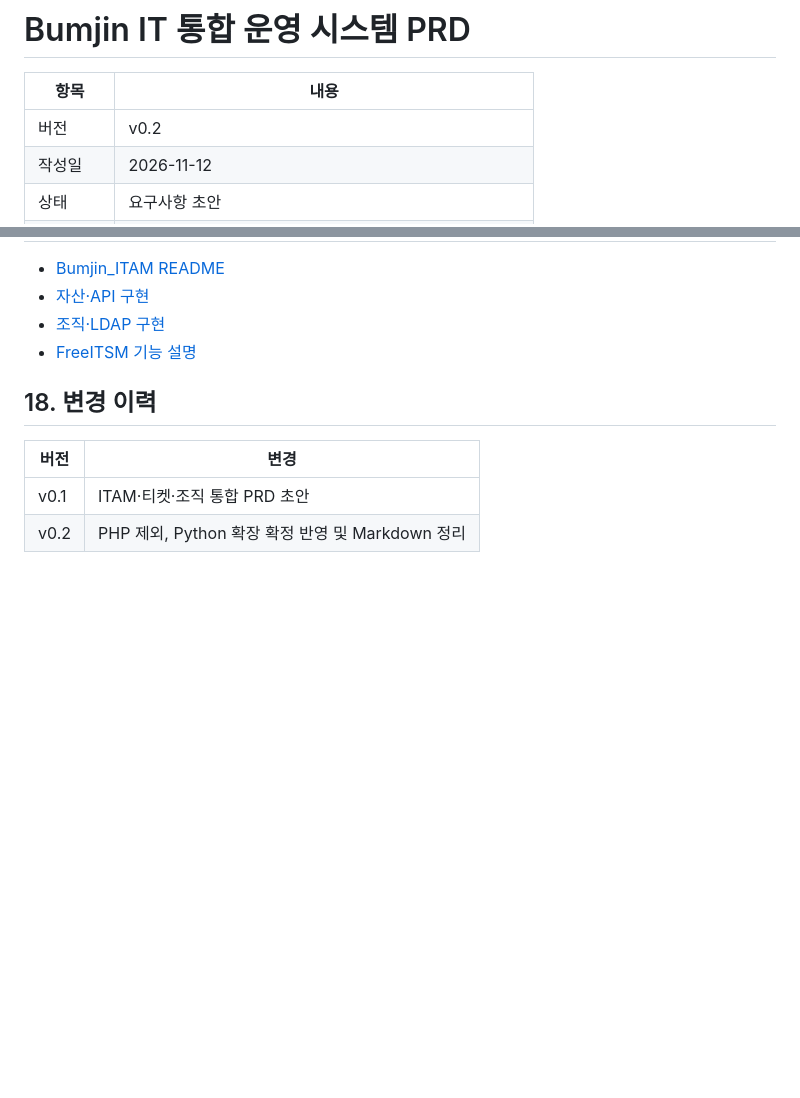
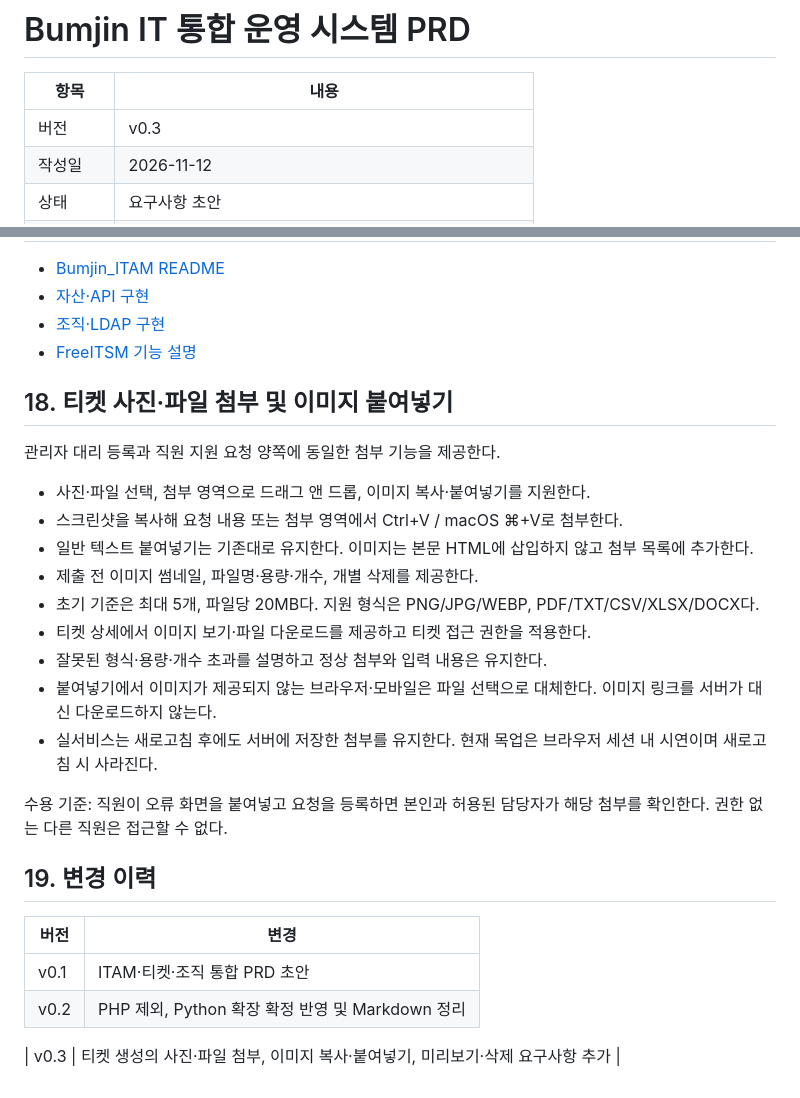
Before and after one commit to yukhoehaninsaeng/Bumjin_ITAM, a Markdown page: docs/PRD.md, 2 parts joined by grey strips. Drawn GitHub-style; blank space fills up the shorter version.

Commit message:
docs: specify ticket attachments and clipboard image paste

```diff
--- a/docs/PRD.md
+++ b/docs/PRD.md
@@ -2,7 +2,7 @@
 
 | 항목 | 내용 |
 | --- | --- |
-| 버전 | v0.2 |
+| 버전 | v0.3 |
 | 작성일 | 2026-11-12 |
 | 상태 | 요구사항 초안 |
 | 대상 | IT 자산관리, 티켓 관리, 조직·직원 관리 |
@@ -368,9 +368,27 @@ SLA는 영업시간·휴일·대기 상태별 시간 정지 규칙을 확정한
 - [조직·LDAP 구현](https://github.com/yukhoehaninsaeng/Bumjin_ITAM/blob/main/backend/organization_service.py)
 - [FreeITSM 기능 설명](https://github.com/edmozley/freeitsm/blob/main/README.md)
 
-## 18. 변경 이력
+## 18. 티켓 사진·파일 첨부 및 이미지 붙여넣기
+
+관리자 대리 등록과 직원 지원 요청 양쪽에 동일한 첨부 기능을 제공한다.
+
+- 사진·파일 선택, 첨부 영역으로 드래그 앤 드롭, 이미지 복사·붙여넣기를 지원한다.
+- 스크린샷을 복사해 요청 내용 또는 첨부 영역에서 Ctrl+V / macOS ⌘+V로 첨부한다.
+- 일반 텍스트 붙여넣기는 기존대로 유지한다. 이미지는 본문 HTML에 삽입하지 않고 첨부 목록에 추가한다.
+- 제출 전 이미지 썸네일, 파일명·용량·개수, 개별 삭제를 제공한다.
+- 초기 기준은 최대 5개, 파일당 20MB다. 지원 형식은 PNG/JPG/WEBP, PDF/TXT/CSV/XLSX/DOCX다.
+- 티켓 상세에서 이미지 보기·파일 다운로드를 제공하고 티켓 접근 권한을 적용한다.
+- 잘못된 형식·용량·개수 초과를 설명하고 정상 첨부와 입력 내용은 유지한다.
+- 붙여넣기에서 이미지가 제공되지 않는 브라우저·모바일은 파일 선택으로 대체한다. 이미지 링크를 서버가 대신 다운로드하지 않는다.
+- 실서비스는 새로고침 후에도 서버에 저장한 첨부를 유지한다. 현재 목업은 브라우저 세션 내 시연이며 새로고침 시 사라진다.
+
+수용 기준: 직원이 오류 화면을 붙여넣고 요청을 등록하면 본인과 허용된 담당자가 해당 첨부를 확인한다. 권한 없는 다른 직원은 접근할 수 없다.
+
+## 19. 변경 이력
 
 | 버전 | 변경 |
 | --- | --- |
 | v0.1 | ITAM·티켓·조직 통합 PRD 초안 |
 | v0.2 | PHP 제외, Python 확장 확정 반영 및 Markdown 정리 |
+
+| v0.3 | 티켓 생성의 사진·파일 첨부, 이미지 복사·붙여넣기, 미리보기·삭제 요구사항 추가 |
```
